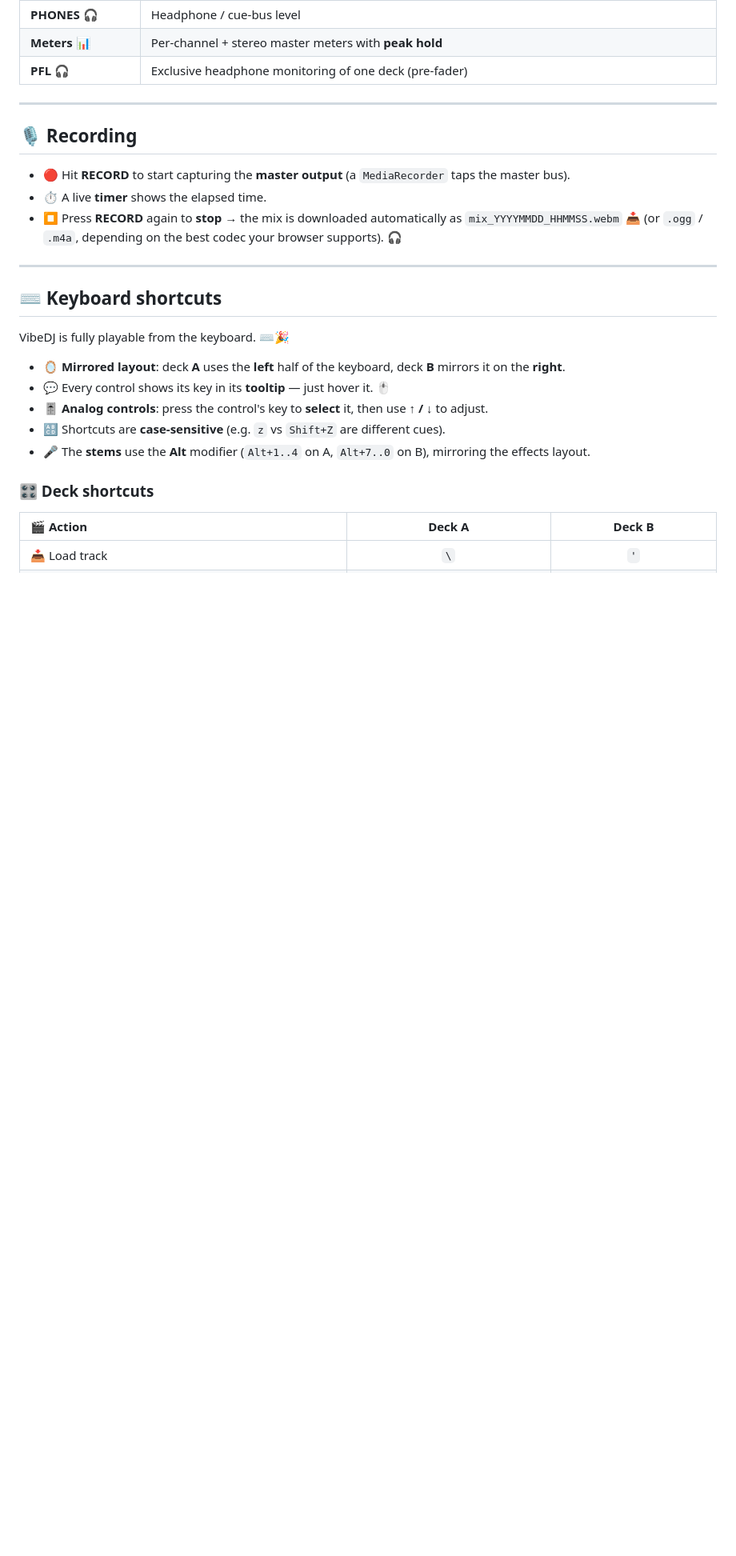
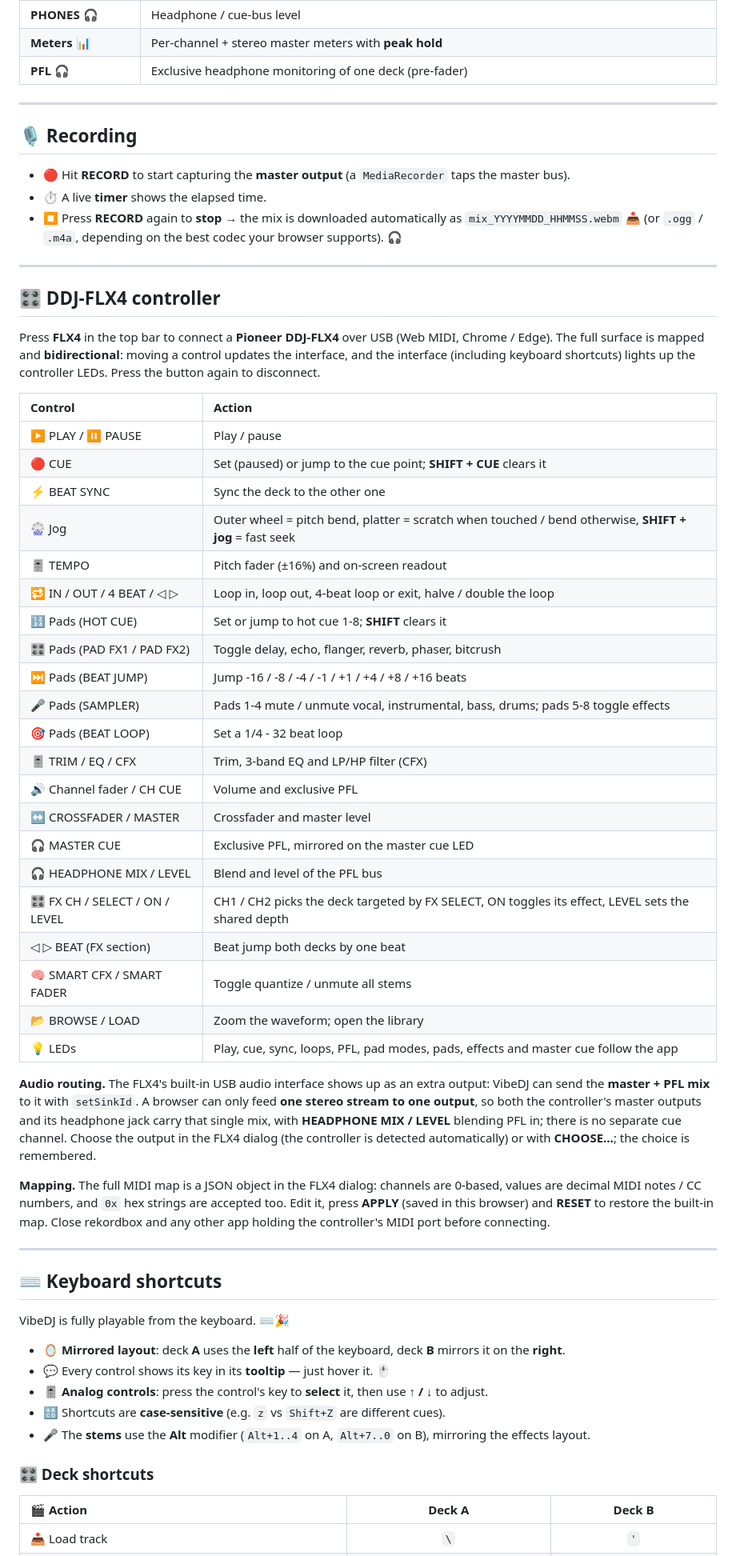
Before and after one commit to GianfrancoPiazzolla/VibeDJ, a Markdown page: README.md, the part around one of its changes. Shown at 80% size. Rendered like a GitHub page; blank space fills up the shorter version.

Commit message:
Enhance README with DDJ-FLX4 details and UI zoom info
Updated README to clarify DDJ-FLX4 controller support and UI zoom functionality.

```diff
--- a/README.md
+++ b/README.md
@@ -261,6 +263,40 @@ The central mixer is a classic 2-channel strip. 🎛️
 - 🔴 Hit **RECORD** to start capturing the **master output** (a `MediaRecorder` taps the master bus).
 - ⏱️ A live **timer** shows the elapsed time.
 - ⏹️ Press **RECORD** again to **stop** → the mix is downloaded automatically as `mix_YYYYMMDD_HHMMSS.webm` 📥 (or `.ogg` / `.m4a`, depending on the best codec your browser supports). 🎧
+
+---
+
+## 🎛️ DDJ-FLX4 controller
+
+Press **FLX4** in the top bar to connect a **Pioneer DDJ-FLX4** over USB (Web MIDI, Chrome / Edge). The full surface is mapped and **bidirectional**: moving a control updates the interface, and the interface (including keyboard shortcuts) lights up the controller LEDs. Press the button again to disconnect.
+
+| Control | Action |
+| :--- | :--- |
+| ▶️ PLAY / ⏸ PAUSE | Play / pause |
+| 🔴 CUE | Set (paused) or jump to the cue point; **SHIFT + CUE** clears it |
+| ⚡ BEAT SYNC | Sync the deck to the other one |
+| 🎡 Jog | Outer wheel = pitch bend, platter = scratch when touched / bend otherwise, **SHIFT + jog** = fast seek |
+| 🎚️ TEMPO | Pitch fader (±16%) and on-screen readout |
+| 🔁 IN / OUT / 4 BEAT / ◁ ▷ | Loop in, loop out, 4-beat loop or exit, halve / double the loop |
+| 🔢 Pads (HOT CUE) | Set or jump to hot cue 1-8; **SHIFT** clears it |
+| 🎛️ Pads (PAD FX1 / PAD FX2) | Toggle delay, echo, flanger, reverb, phaser, bitcrush |
+| ⏭️ Pads (BEAT JUMP) | Jump -16 / -8 / -4 / -1 / +1 / +4 / +8 / +16 beats |
+| 🎤 Pads (SAMPLER) | Pads 1-4 mute / unmute vocal, instrumental, bass, drums; pads 5-8 toggle effects |
+| 🎯 Pads (BEAT LOOP) | Set a 1/4 - 32 beat loop |
+| 🎚️ TRIM / EQ / CFX | Trim, 3-band EQ and LP/HP filter (CFX) |
+| 🔊 Channel fader / CH CUE | Volume and exclusive PFL |
+| ↔️ CROSSFADER / MASTER | Crossfader and master level |
+| 🎧 MASTER CUE | Exclusive PFL, mirrored on the master cue LED |
+| 🎧 HEADPHONE MIX / LEVEL | Blend and level of the PFL bus |
+| 🎛️ FX CH / SELECT / ON / LEVEL | CH1 / CH2 picks the deck targeted by FX SELECT, ON toggles its effect, LEVEL sets the shared depth |
+| ◁ ▷ BEAT (FX section) | Beat jump both decks by one beat |
+| 🧠 SMART CFX / SMART FADER | Toggle quantize / unmute all stems |
+| 📂 BROWSE / LOAD | Zoom the waveform; open the library |
+| 💡 LEDs | Play, cue, sync, loops, PFL, pad modes, pads, effects and master cue follow the app |
+
+**Audio routing.** The FLX4's built-in USB audio interface shows up as an extra output: VibeDJ can send the **master + PFL mix** to it with `setSinkId`. A browser can only feed **one stereo stream to one output**, so both the controller's master outputs and its headphone jack carry that single mix, with **HEADPHONE MIX / LEVEL** blending PFL in; there is no separate cue channel. Choose the output in the FLX4 dialog (the controller is detected automatically) or with **CHOOSE…**; the choice is remembered.
+
+**Mapping.** The full MIDI map is a JSON object in the FLX4 dialog: channels are 0-based, values are decimal MIDI notes / CC numbers, and `0x` hex strings are accepted too. Edit it, press **APPLY** (saved in this browser) and **RESET** to restore the built-in map. Close rekordbox and any other app holding the controller's MIDI port before connecting.
 
 ---
 
```
Also changed, not shown: other parts of README.md (+8 -5 lines).
